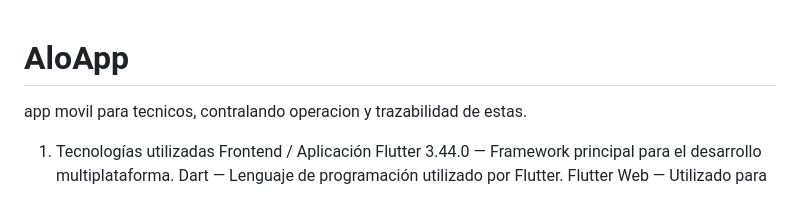
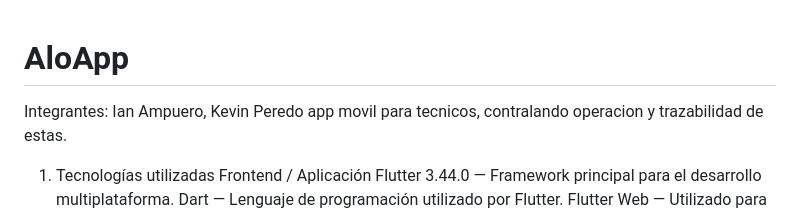
Before and after one commit to kurito777/AloApp, a Markdown page: README.md, the part around the change. GitHub-like rendering.

Commit message:
Add team members to README

```diff
--- a/README.md
+++ b/README.md
@@ -1,4 +1,5 @@
 # AloApp
+Integrantes: Ian Ampuero, Kevin Peredo
 app movil para tecnicos, contralando operacion y trazabilidad de estas.
 1. Tecnologías utilizadas
 Frontend / Aplicación
```
